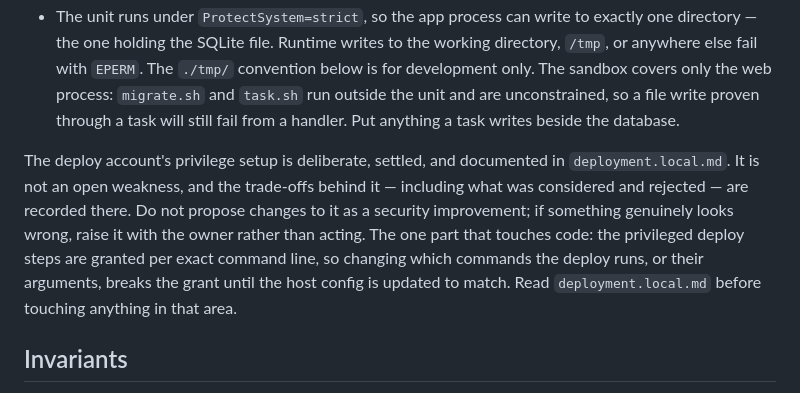
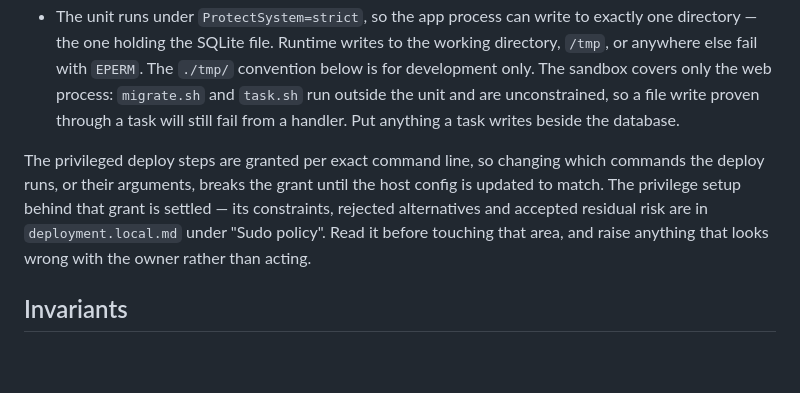
Before and after one commit to ad9311/ninete, a Markdown page: CLAUDE.md, the part around the change. Drawn GitHub-style; blank space fills up the shorter version.

Commit message:
docs: move the deploy-privilege policy out of CLAUDE.md
CLAUDE.md's Deployment section states its own filing rule — a note that helps
someone write code belongs in deployment.md, a note that helps someone reach
the box belongs in deployment.local.md — and then breaks it eight lines later.
The privilege paragraph was mostly policy about the host: the setup is
deliberate, it is not an open weakness, do not propose changes to it, raise
concerns with the owner. None of that helps anyone write code.

deployment.local.md already covers it more completely under "Sudo policy": the
three fixed constraints, the rejected alternatives, the corrected residual-risk
notes, and an explicit do-not-propose list. Nothing had to be added there.

What stays in CLAUDE.md is the one sentence that constrains code — the deploy
grants are per exact command line, so changing what deploy.sh invokes or its
arguments breaks the grant until the host config matches — plus a pointer to
the section that holds the rest.

Documentation only, no code change.

Co-Authored-By: Claude Opus 5 <noreply@anthropic.com>
Claude-Session: https://claude.ai/code/session_01ENagrZwRjgdhxy3vhawoto

```diff
--- a/CLAUDE.md
+++ b/CLAUDE.md
@@ -44,7 +44,7 @@ Four facts from it that change how code should be written:
 - Migrations are applied while the previous binary is still serving. A migration that removes or renames something the running code reads will error until the restart lands.
 - The unit runs under `ProtectSystem=strict`, so the app process can write to exactly one directory — the one holding the SQLite file. Runtime writes to the working directory, `/tmp`, or anywhere else fail with `EPERM`. The `./tmp/` convention below is for development only. The sandbox covers only the web process: `migrate.sh` and `task.sh` run outside the unit and are unconstrained, so a file write proven through a task will still fail from a handler. Put anything a task writes beside the database.
 
-The deploy account's privilege setup is deliberate, settled, and documented in `deployment.local.md`. It is not an open weakness, and the trade-offs behind it — including what was considered and rejected — are recorded there. Do not propose changes to it as a security improvement; if something genuinely looks wrong, raise it with the owner rather than acting. The one part that touches code: the privileged deploy steps are granted per exact command line, so changing which commands the deploy runs, or their arguments, breaks the grant until the host config is updated to match. Read `deployment.local.md` before touching anything in that area.
+The privileged deploy steps are granted per exact command line, so changing which commands the deploy runs, or their arguments, breaks the grant until the host config is updated to match. The privilege setup behind that grant is settled — its constraints, rejected alternatives and accepted residual risk are in `deployment.local.md` under "Sudo policy". Read it before touching that area, and raise anything that looks wrong with the owner rather than acting.
 
 ## Invariants
 Each of these breaks something real if undone. `docs/architecture.md` describes
```
